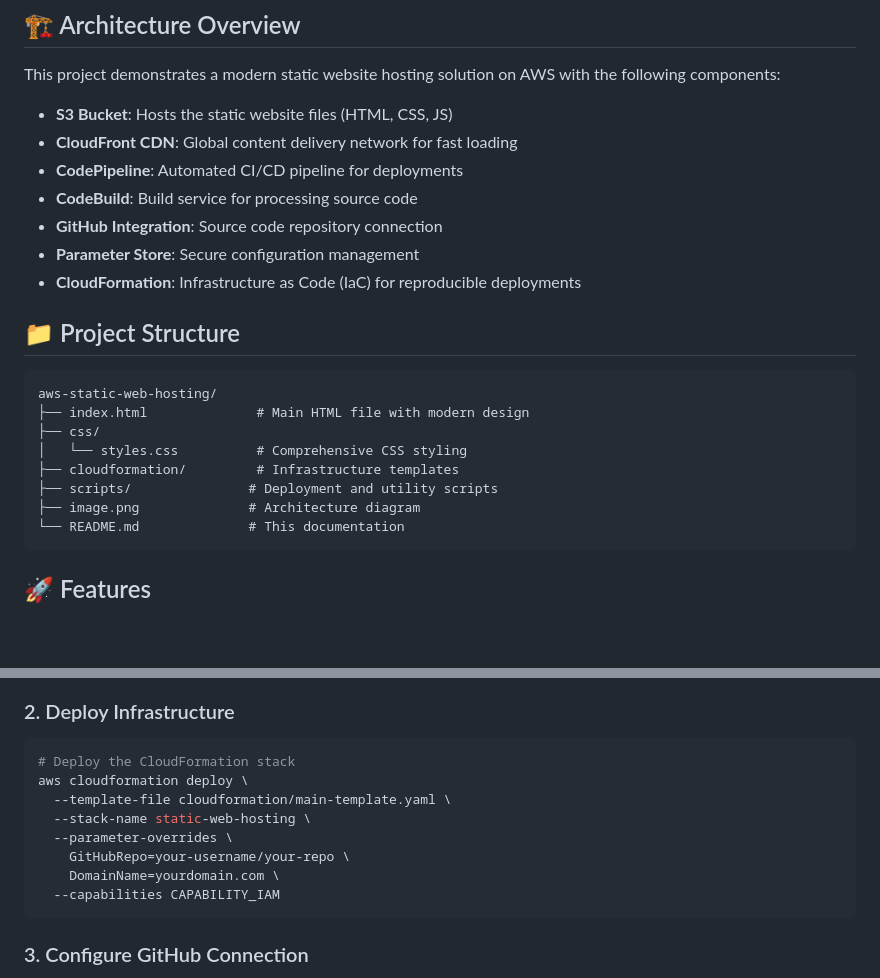
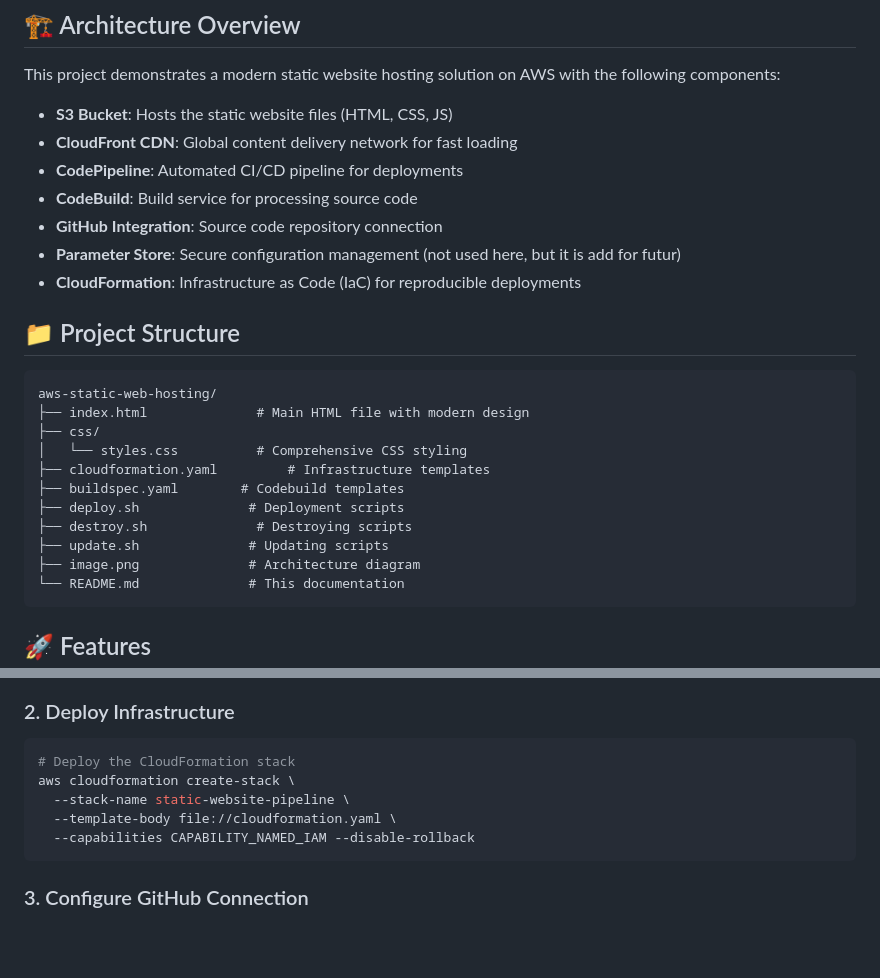
Before and after one commit to williamnankap/devops-practice, a Markdown page: aws-static-web-hosting/README.md, 2 parts joined by grey strips. Rendered like a GitHub page; blank space fills up the shorter version.

````diff
--- a/aws-static-web-hosting/README.md
+++ b/aws-static-web-hosting/README.md
@@ -13,7 +13,7 @@ This project demonstrates a modern static website hosting solution on AWS with t
 - **CodePipeline**: Automated CI/CD pipeline for deployments
 - **CodeBuild**: Build service for processing source code
 - **GitHub Integration**: Source code repository connection
-- **Parameter Store**: Secure configuration management
+- **Parameter Store**: Secure configuration management (not used here, but it is add for futur)
 - **CloudFormation**: Infrastructure as Code (IaC) for reproducible deployments
 
 ## 📁 Project Structure
@@ -23,8 +23,11 @@ aws-static-web-hosting/
 ├── index.html              # Main HTML file with modern design
 ├── css/
 │   └── styles.css          # Comprehensive CSS styling
-├── cloudformation/         # Infrastructure templates
-├── scripts/               # Deployment and utility scripts
+├── cloudformation.yaml         # Infrastructure templates
+├── buildspec.yaml        # Codebuild templates
+├── deploy.sh              # Deployment scripts
+├── destroy.sh              # Destroying scripts
+├── update.sh              # Updating scripts
 ├── image.png              # Architecture diagram
 └── README.md              # This documentation
 ```
@@ -59,13 +62,10 @@ Update AWS Systems Manager Parameter Store with your configuration:
 ### 2. Deploy Infrastructure
 ```bash
 # Deploy the CloudFormation stack
-aws cloudformation deploy \
-  --template-file cloudformation/main-template.yaml \
-  --stack-name static-web-hosting \
-  --parameter-overrides \
-    GitHubRepo=your-username/your-repo \
-    DomainName=yourdomain.com \
-  --capabilities CAPABILITY_IAM
+aws cloudformation create-stack \
+  --stack-name static-website-pipeline \
+  --template-body file://cloudformation.yaml \
+  --capabilities CAPABILITY_NAMED_IAM --disable-rollback
 ```
 
 ### 3. Configure GitHub Connection
````
